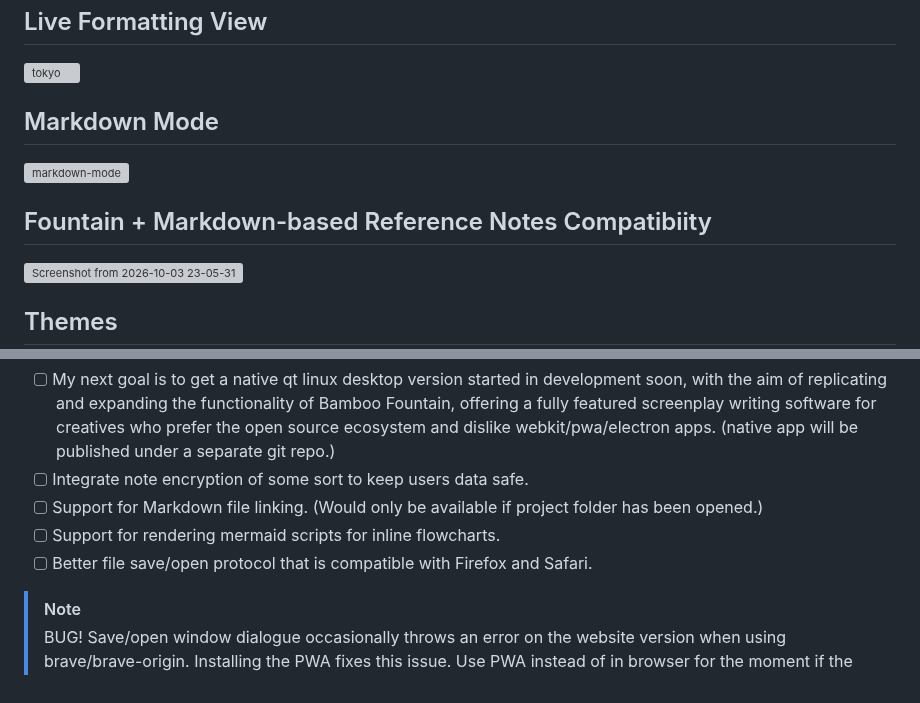
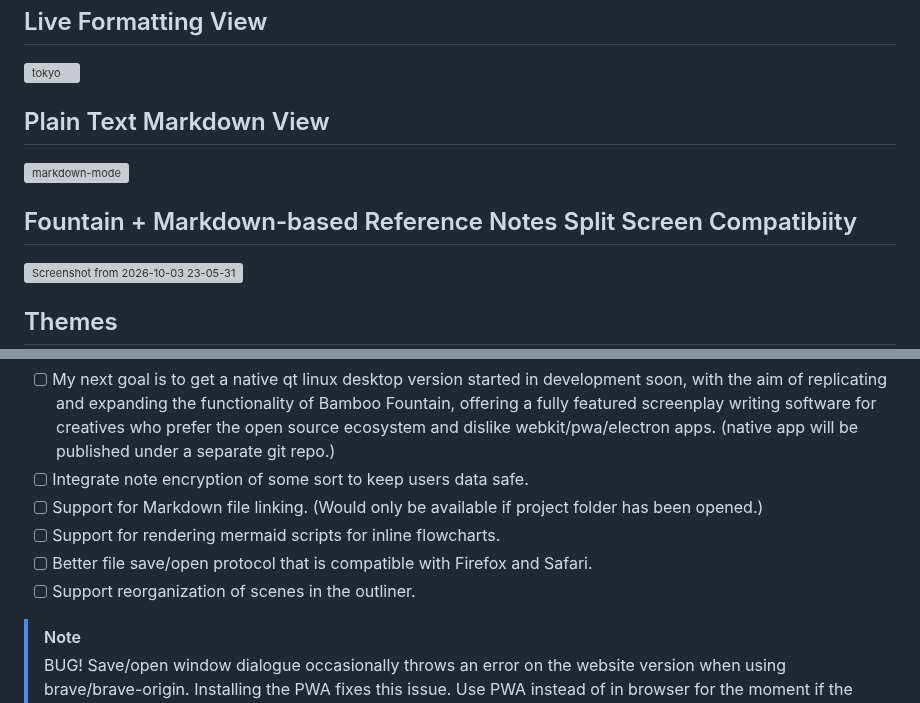
Before and after one commit to ronin-on-linux/bamboo-fountain-web, a Markdown page: README.md, 2 parts joined by grey strips. Drawn GitHub-style; grey boxes are pictures that could not be loaded.

```diff
--- a/README.md
+++ b/README.md
@@ -6,10 +6,10 @@ bamboo-fountain-web provides a writing experience that is pleasantly simple, all
 ## Live Formatting View
 <img width="1336" height="1026" alt="tokyo" src="https://github.com/user-attachments/assets/fb999d0d-ce5f-4154-8e06-0b4311668f67" />
 
-## Markdown Mode
+## Plain Text Markdown View
 <img width="1336" height="1026" alt="markdown-mode" src="https://github.com/user-attachments/assets/c3755777-92e9-4ad4-94b3-2555307e24ee" />
 
-## Fountain + Markdown-based Reference Notes Compatibiity
+## Fountain + Markdown-based Reference Notes Split Screen Compatibiity
 <img width="1920" height="1040" alt="Screenshot from 2026-10-03 23-05-31" src="https://github.com/user-attachments/assets/39be7c31-768b-476b-abcd-682a435599c5" />
 
 ## Themes
@@ -21,6 +21,7 @@ bamboo-fountain-web provides a writing experience that is pleasantly simple, all
 - [ ] Support for Markdown file linking. (Would only be available if project folder has been opened.)
 - [ ] Support for rendering mermaid scripts for inline flowcharts.
 - [ ] Better file save/open protocol that is compatible with Firefox and Safari.
+- [ ] Support reorganization of scenes in the outliner.
 
 > [!NOTE]
 > BUG! Save/open window dialogue occasionally throws an error on the website version when using brave/brave-origin. Installing the PWA fixes this issue. Use PWA instead of in browser for the moment if the popup error is bothersome.
```
